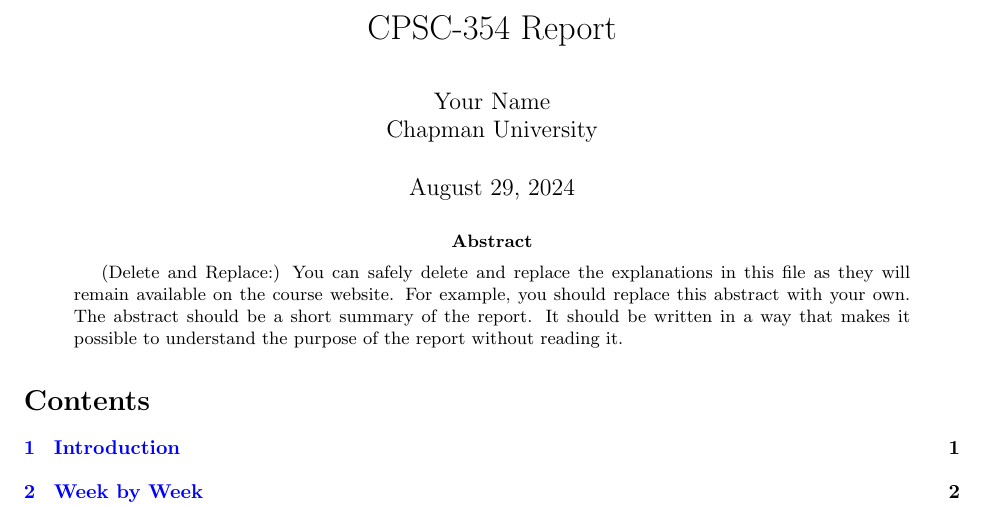
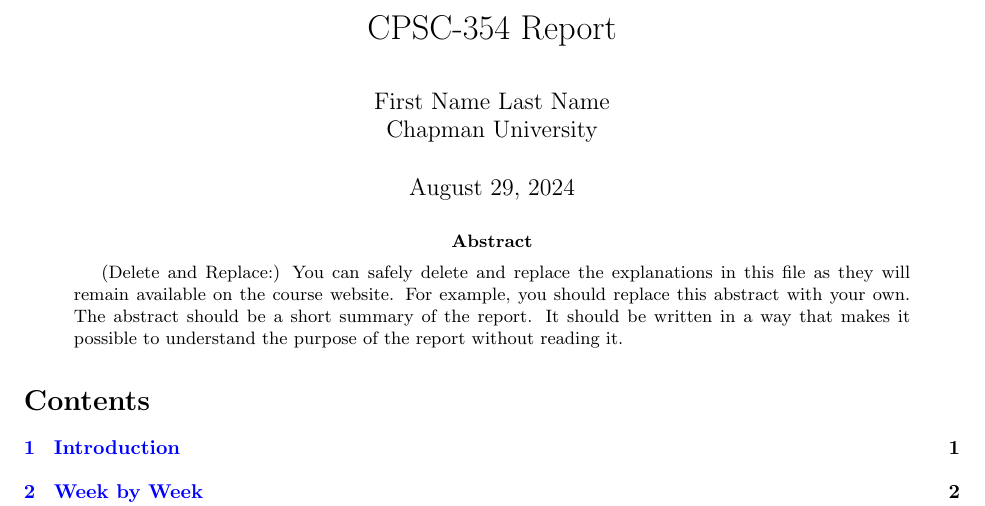
Before and after one commit to thomson08/Report, a LaTeX paper (report/report.tex): part of page 1 of 3, cut so that both start at the same text. Compiled offline with pdfLaTeX.

Commit message:
first name last name

```diff
--- a/report/report.tex
+++ b/report/report.tex
@@ -63,7 +63,7 @@
   \newtheorem{remark}[theorem]{Remark}
 
 \title{CPSC-354 Report}
-\author{Your Name  \\ Chapman University}
+\author{First Name Last Name  \\ Chapman University}
 
 \date{\today}
 
```
Also changed, not shown: report/report.pdf.
